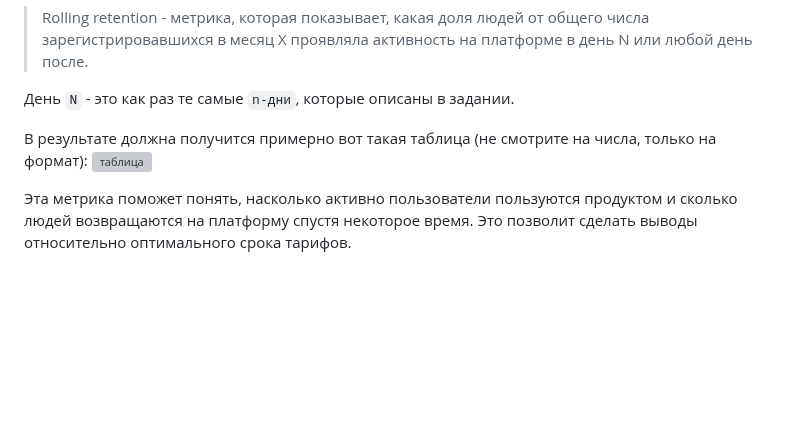
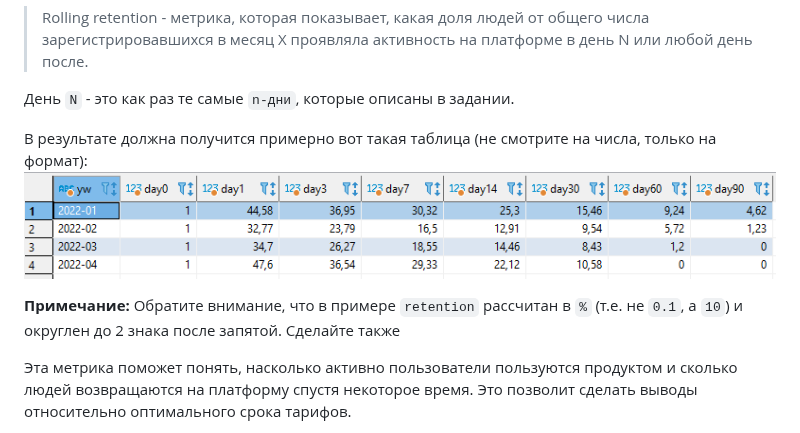
Before and after one commit to andron23/sf-final-project, a Markdown page: task.md, the part around one of its changes. GitHub-like rendering; pictures changed too: retention.png (added); blank space fills up the shorter version; grey boxes are pictures that could not be loaded.

```diff
--- a/task.md
+++ b/task.md
@@ -42,7 +42,9 @@
 
 День `N` - это как раз те самые `n-дни`, которые описаны в задании.
 
-В результате должна получится примерно вот такая таблица (не смотрите на числа, только на формат): ![таблица](retention.jpg)
+В результате должна получится примерно вот такая таблица (не смотрите на числа, только на формат): ![таблица](retention.png)
+
+**Примечание:** Обратите внимание, что в примере `retention` рассчитан в `%` (т.е. не `0.1`, а `10`) и округлен до 2 знака после запятой. Сделайте также
 
 Эта метрика поможет понять, насколько активно пользователи пользуются продуктом и сколько людей возвращаются на платформу спустя некоторое время. Это позволит сделать выводы относительно оптимального срока тарифов.
 
```
Also changed, not shown: other parts of task.md (+3 -3 lines).
